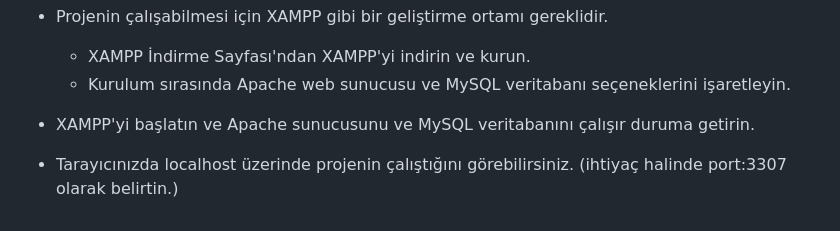
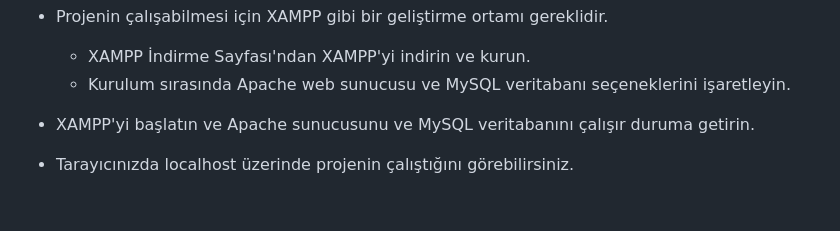
Before and after one commit to gamzecakan/My_Blog, a Markdown page: README.md, the part around the change. Rendered like a GitHub page.

```diff
--- a/README.md
+++ b/README.md
@@ -154,4 +154,4 @@ Proje; 'Anasayfa', 'Hakkımda', 'Portfolyo', 'Blog', 'İletişim' partlarından
   - Kurulum sırasında Apache web sunucusu ve MySQL veritabanı seçeneklerini işaretleyin.
 
 - XAMPP'yi başlatın ve Apache sunucusunu ve MySQL veritabanını çalışır duruma getirin.
-- Tarayıcınızda localhost üzerinde projenin çalıştığını görebilirsiniz. (ihtiyaç halinde port:3307 olarak belirtin.)
+- Tarayıcınızda localhost üzerinde projenin çalıştığını görebilirsiniz.
```
